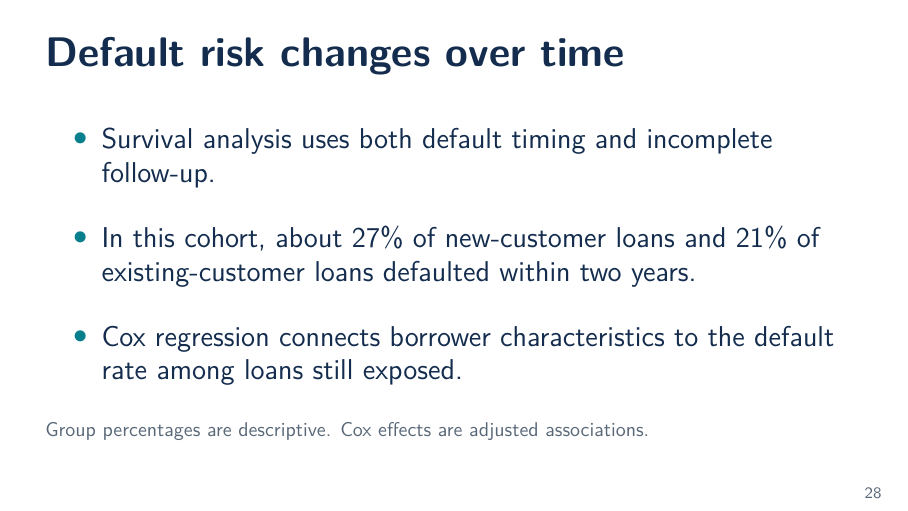
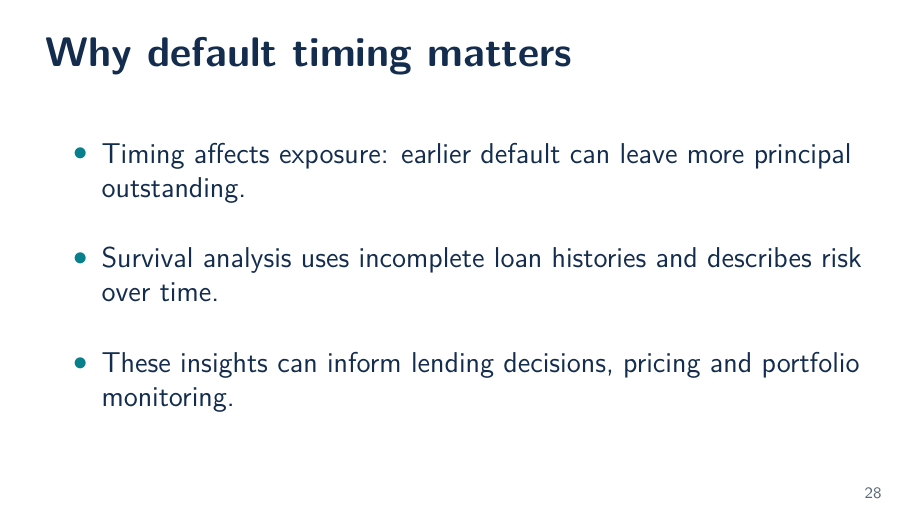
Before and after one commit to munnb123/Loan_survival_seminar, LaTeX slides (presentation/seminar.tex, which reads presentation/lecture_main.tex): page 55 of 57. Compiled offline with pdfLaTeX.

Commit message:
Conclude lecture with practical value of default timing

```diff
--- a/presentation/lecture_main.tex
+++ b/presentation/lecture_main.tex
@@ -283,16 +283,14 @@ among loans still exposed.}\par
 \talknote{1:20}{One short point per reveal. Corrected elapsed-rank and log-time diagnostics flag age and new-customer status; the superseded original-term PH finding is not repeated. Age also shows nonlinearity, while term has a borderline nonlinear departure, a separate assumption. Daily ties make the borrower-clustered Wald intervals approximate. The full-sample PH tests are approximate and not cluster adjusted. The source arrears threshold, full-repayment timing, monetary measurement definitions and original monthly-schedule proxy remain qualified. Detailed p-values and sensitivity checks are in the speaker notes; do not turn this into a new modelling exercise.}
 \end{frame}
 
-\begin{frame}{Default risk changes over time}
+\begin{frame}{Why default timing matters}
 \begin{itemize}
-\setlength{\itemsep}{.55cm}
-\item<1-> Survival analysis uses both default timing and incomplete follow-up.
-\item<2-> In this cohort, about 27\% of new-customer loans and 21\% of existing-customer loans defaulted within two years.
-\item<3-> Cox regression connects borrower characteristics to the default rate among loans still exposed.
+\setlength{\itemsep}{.65cm}
+\item<1-> Timing affects exposure: earlier default can leave more principal outstanding.
+\item<2-> Survival analysis uses incomplete loan histories and describes risk over time.
+\item<3-> These insights can inform lending decisions, pricing and portfolio monitoring.
 \end{itemize}
-\vspace{.3cm}
-\qual{Group percentages are descriptive. Cox effects are adjusted associations.}
-\talknote{1:00}{Reveal one point at a time, leaving space for the audience to read. Survival analysis retains the information from incomplete follow-up. The rounded two-year figures come from the audited descriptive cumulative-incidence estimates: 27.4 percent for new-customer loans and 21.2 percent for existing-customer loans, with recorded closure treated as a competing event. These are unadjusted group percentages, not Cox predictions. Cox relates the included characteristics to the cause-specific default rate among loans still exposed; its effects are adjusted associations rather than causal effects or probability ratios. We cannot name a certain default date. We can describe how default accumulates over time and which borrower characteristics are associated with higher default rates.}
+\talknote{1:00}{Return explicitly to the opening loan example: two loans can both end in default, but the earlier default can leave more principal outstanding. The binary outcome alone misses this difference in exposure. Survival analysis uses the observed portion of incomplete histories and helps describe how risk develops over time. These insights can inform lending decisions, pricing and portfolio monitoring, but actual lending applications require predictive validation and additional information about losses, recoveries and competing closure. This explanatory analysis has not demonstrated improved profitability or decision quality. The benefit is not knowing an exact default date. It is understanding how risk develops over a loan's lifetime, so lenders can make better-informed decisions.}
 \end{frame}
 
 \begin{frame}{Sources}
```
Also changed, not shown: presentation/PR_DESCRIPTION.md (+1 -1 lines), presentation/speaker_notes.md (+3 -3 lines), presentation/README.md, presentation/handout.pdf, presentation/presentation.pdf, 3 other files.
